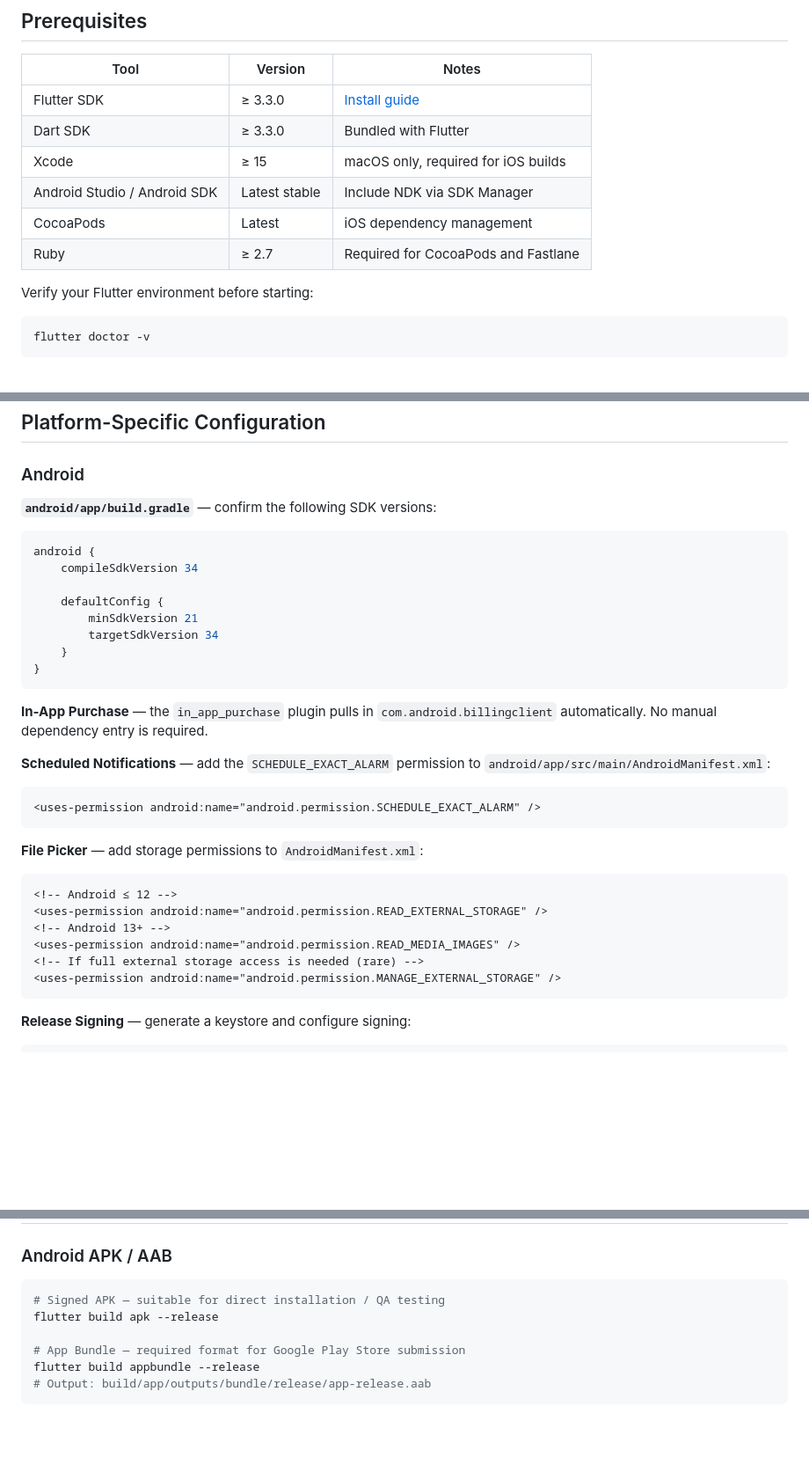
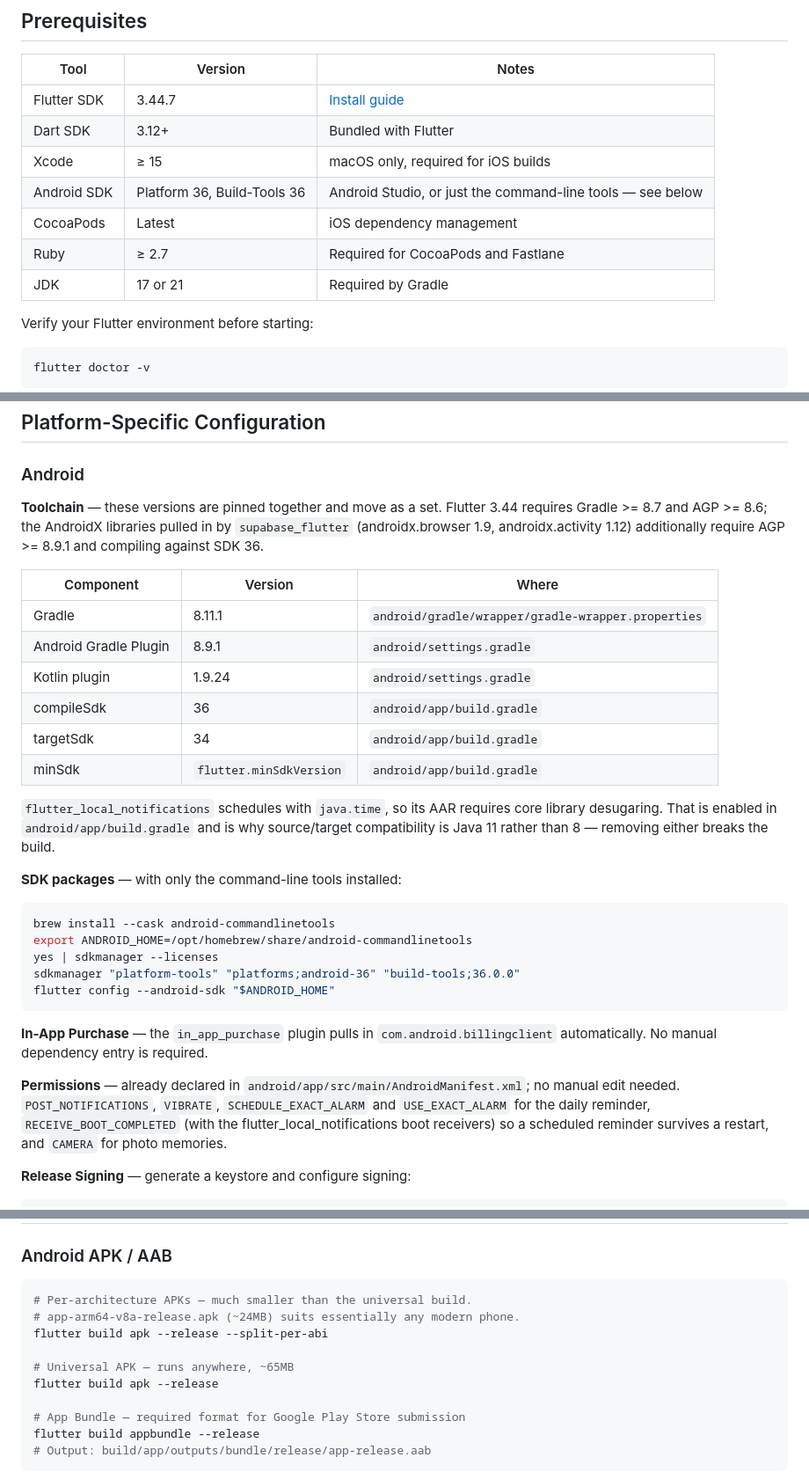
Before and after one commit to nikkyzam/Kids-app, a Markdown page: README.md, 3 parts joined by grey strips. Shown at 88% size. Rendered like a GitHub page; blank space fills up the shorter version.

Commit message:
docs: record the Android toolchain the build actually needs
The Android setup section described a configuration that no longer builds:
compileSdk 34, and manual permission edits that are already in the manifest.

Replaces it with the pinned toolchain (Gradle 8.11.1, AGP 8.9.1, Kotlin 1.9.24,
compileSdk 36, targetSdk 34) and why each version is forced, the command-line
tools path for setting up the SDK without Android Studio, a note that core
library desugaring and Java 11 are load-bearing for flutter_local_notifications,
and --split-per-abi for a 24MB test APK instead of the 65MB universal one.

Co-Authored-By: Claude Opus 5 <noreply@anthropic.com>

````diff
--- a/README.md
+++ b/README.md
@@ -10,12 +10,13 @@ PlaySteps is a baby and toddler development tracker for parents of children from
 
 | Tool | Version | Notes |
 |---|---|---|
-| Flutter SDK | ≥ 3.3.0 | [Install guide](https://docs.flutter.dev/get-started/install) |
-| Dart SDK | ≥ 3.3.0 | Bundled with Flutter |
+| Flutter SDK | 3.44.7 | [Install guide](https://docs.flutter.dev/get-started/install) |
+| Dart SDK | 3.12+ | Bundled with Flutter |
 | Xcode | ≥ 15 | macOS only, required for iOS builds |
-| Android Studio / Android SDK | Latest stable | Include NDK via SDK Manager |
+| Android SDK | Platform 36, Build-Tools 36 | Android Studio, or just the command-line tools — see below |
 | CocoaPods | Latest | iOS dependency management |
 | Ruby | ≥ 2.7 | Required for CocoaPods and Fastlane |
+| JDK | 17 or 21 | Required by Gradle |
 
 Verify your Flutter environment before starting:
 
@@ -44,37 +45,42 @@ After `pod install` completes, open the iOS project only via `ios/Runner.xcworks
 
 ### Android
 
-**`android/app/build.gradle`** — confirm the following SDK versions:
+**Toolchain** — these versions are pinned together and move as a set. Flutter
+3.44 requires Gradle >= 8.7 and AGP >= 8.6; the AndroidX libraries pulled in by
+`supabase_flutter` (androidx.browser 1.9, androidx.activity 1.12) additionally
+require AGP >= 8.9.1 and compiling against SDK 36.
 
-```groovy
-android {
-    compileSdkVersion 34
+| Component | Version | Where |
+|---|---|---|
+| Gradle | 8.11.1 | `android/gradle/wrapper/gradle-wrapper.properties` |
+| Android Gradle Plugin | 8.9.1 | `android/settings.gradle` |
+| Kotlin plugin | 1.9.24 | `android/settings.gradle` |
+| compileSdk | 36 | `android/app/build.gradle` |
+| targetSdk | 34 | `android/app/build.gradle` |
+| minSdk | `flutter.minSdkVersion` | `android/app/build.gradle` |
 
-    defaultConfig {
-        minSdkVersion 21
-        targetSdkVersion 34
-    }
-}
+`flutter_local_notifications` schedules with `java.time`, so its AAR requires
+core library desugaring. That is enabled in `android/app/build.gradle` and is
+why source/target compatibility is Java 11 rather than 8 — removing either
+breaks the build.
+
+**SDK packages** — with only the command-line tools installed:
+
+```bash
+brew install --cask android-commandlinetools
+export ANDROID_HOME=/opt/homebrew/share/android-commandlinetools
+yes | sdkmanager --licenses
+sdkmanager "platform-tools" "platforms;android-36" "build-tools;36.0.0"
+flutter config --android-sdk "$ANDROID_HOME"
 ```
 
 **In-App Purchase** — the `in_app_purchase` plugin pulls in `com.android.billingclient` automatically. No manual dependency entry is required.
 
-**Scheduled Notifications** — add the `SCHEDULE_EXACT_ALARM` permission to `android/app/src/main/AndroidManifest.xml`:
-
-```xml
-<uses-permission android:name="android.permission.SCHEDULE_EXACT_ALARM" />
-```
-
-**File Picker** — add storage permissions to `AndroidManifest.xml`:
-
-```xml
-<!-- Android ≤ 12 -->
-<uses-permission android:name="android.permission.READ_EXTERNAL_STORAGE" />
-<!-- Android 13+ -->
-<uses-permission android:name="android.permission.READ_MEDIA_IMAGES" />
-<!-- If full external storage access is needed (rare) -->
-<uses-permission android:name="android.permission.MANAGE_EXTERNAL_STORAGE" />
-```
+**Permissions** — already declared in `android/app/src/main/AndroidManifest.xml`;
+no manual edit needed. `POST_NOTIFICATIONS`, `VIBRATE`, `SCHEDULE_EXACT_ALARM`
+and `USE_EXACT_ALARM` for the daily reminder, `RECEIVE_BOOT_COMPLETED` (with
+the flutter_local_notifications boot receivers) so a scheduled reminder
+survives a restart, and `CAMERA` for photo memories.
 
 **Release Signing** — generate a keystore and configure signing:
 
@@ -298,7 +304,11 @@ sign-in and family-sharing screens show an "unavailable" state by design.
 ### Android APK / AAB
 
 ```bash
-# Signed APK — suitable for direct installation / QA testing
+# Per-architecture APKs — much smaller than the universal build.
+# app-arm64-v8a-release.apk (~24MB) suits essentially any modern phone.
+flutter build apk --release --split-per-abi
+
+# Universal APK — runs anywhere, ~65MB
 flutter build apk --release
 
 # App Bundle — required format for Google Play Store submission
````
